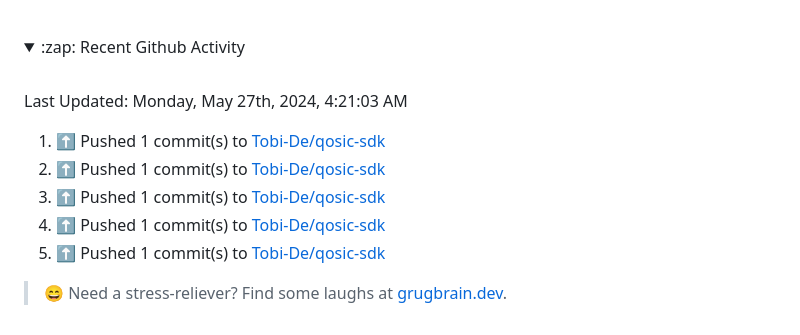
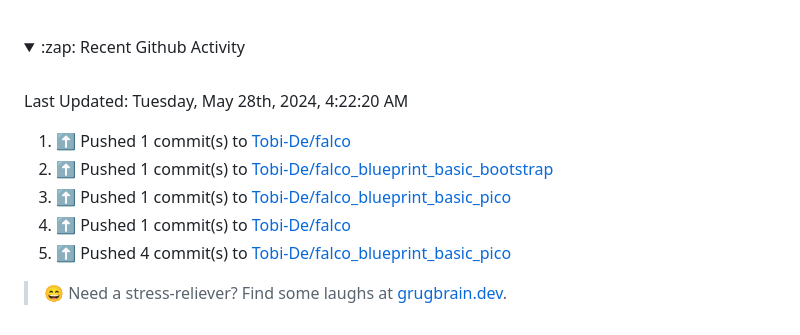
Before and after one commit to Tobi-De/Tobi-De, a Markdown page: README.md, the part around the change. Drawn GitHub-style; folded sections open.

Commit message:
⚡ Update README with the recent activity

```diff
--- a/README.md
+++ b/README.md
@@ -75,15 +75,15 @@ My latest publications:
 <br>
 
  <!--RECENT_ACTIVITY:last_update-->
-Last Updated: Monday, May 27th, 2024, 4:21:03 AM
+Last Updated: Tuesday, May 28th, 2024, 4:22:20 AM
  <!--RECENT_ACTIVITY:last_update_end-->
 
  <!--RECENT_ACTIVITY:start-->
-1. ⬆️ Pushed 1 commit(s) to [Tobi-De/qosic-sdk](https://github.com/Tobi-De/qosic-sdk)<br>
-2. ⬆️ Pushed 1 commit(s) to [Tobi-De/qosic-sdk](https://github.com/Tobi-De/qosic-sdk)<br>
-3. ⬆️ Pushed 1 commit(s) to [Tobi-De/qosic-sdk](https://github.com/Tobi-De/qosic-sdk)<br>
-4. ⬆️ Pushed 1 commit(s) to [Tobi-De/qosic-sdk](https://github.com/Tobi-De/qosic-sdk)<br>
-5. ⬆️ Pushed 1 commit(s) to [Tobi-De/qosic-sdk](https://github.com/Tobi-De/qosic-sdk)<br>
+1. ⬆️ Pushed 1 commit(s) to [Tobi-De/falco](https://github.com/Tobi-De/falco)<br>
+2. ⬆️ Pushed 1 commit(s) to [Tobi-De/falco_blueprint_basic_bootstrap](https://github.com/Tobi-De/falco_blueprint_basic_bootstrap)<br>
+3. ⬆️ Pushed 1 commit(s) to [Tobi-De/falco_blueprint_basic_pico](https://github.com/Tobi-De/falco_blueprint_basic_pico)<br>
+4. ⬆️ Pushed 1 commit(s) to [Tobi-De/falco](https://github.com/Tobi-De/falco)<br>
+5. ⬆️ Pushed 4 commit(s) to [Tobi-De/falco_blueprint_basic_pico](https://github.com/Tobi-De/falco_blueprint_basic_pico)<br>
  <!--RECENT_ACTIVITY:end-->
 
 </details>
```
